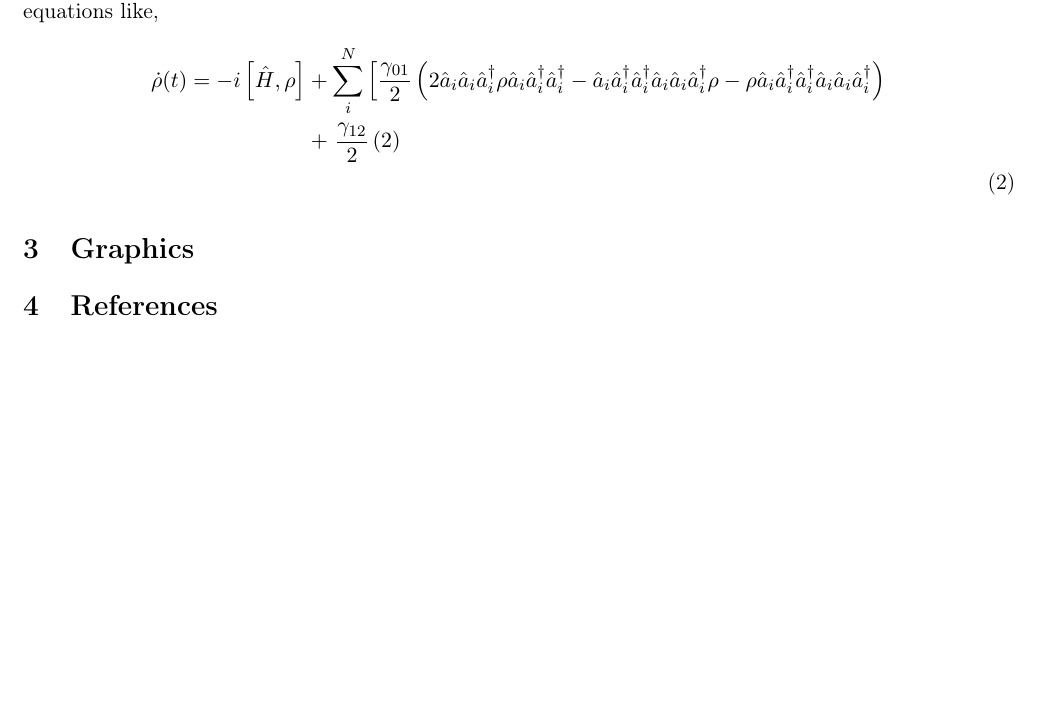
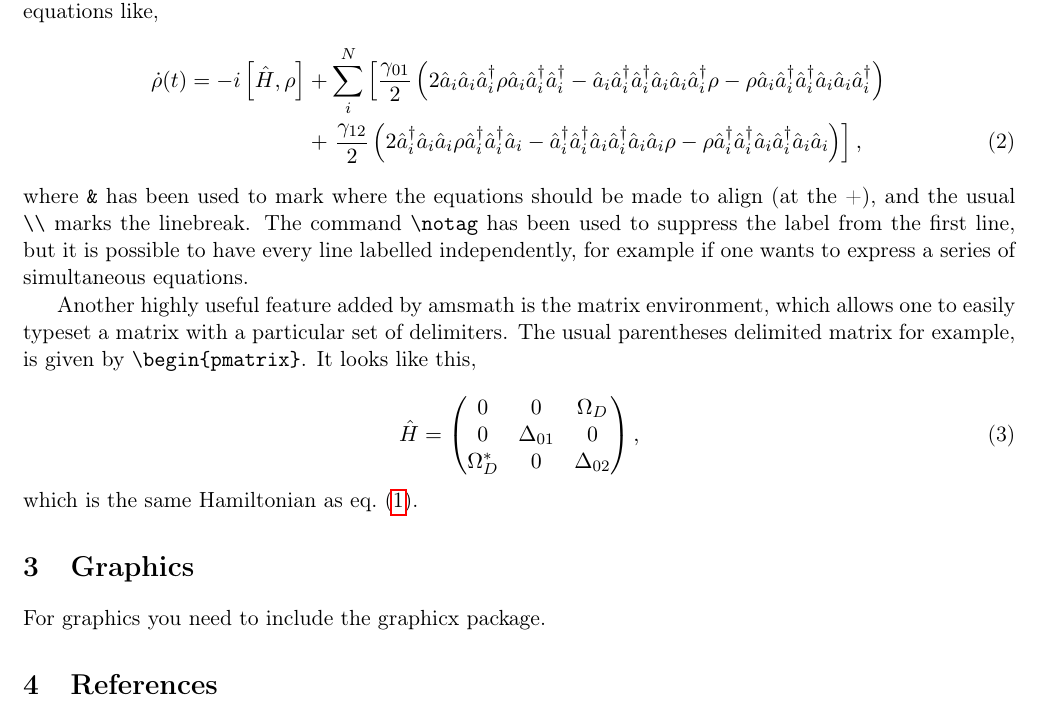
Before and after one commit to otbrown/HWU16_latex, a LaTeX problem sheet (example/example_OTB.tex): part of page 2 of 2, cut so that both start at the same text, the shorter picture padded with empty space. Compiled offline with pdfLaTeX.

Commit message:
example_OTB.tex: Mathematics section completed

```diff
--- a/example/example_OTB.tex
+++ b/example/example_OTB.tex
@@ -41,11 +41,26 @@ As mentioned in the presentation there are two main `math(s) modes', inline and
 where I have made liberal use of both the subscript operator \verb:_{}:, and the superscript operator \verb:^{}:. The amsmath package as well as various extra maths symbols also adds a couple of particularly useful features, the first of which is the align environment. It is another display math environment, but it allows one to easily split equations across multiple levels -- useful for showing working out, and for particularly long equations like,
 \begin{align}
 \dot{\rho}(t) = -i\left[ \hat{H}, \rho \right] &+ \sum_{i}^{N} \left[ \frac{\gamma_{01}}{2}\left(2\hat{a}_{i}\hat{a}_{i}\hat{a}_{i}^{\dagger} \rho \hat{a}_{i}\hat{a}_{i}^{\dagger}\hat{a}_{i}^{\dagger} - \hat{a}_{i}\hat{a}_{i}^{\dagger}\hat{a}_{i}^{\dagger} \hat{a}_{i}\hat{a}_{i}\hat{a}_{i}^{\dagger} \rho - \rho \hat{a}_{i}\hat{a}_{i}^{\dagger}\hat{a}_{i}^{\dagger} \hat{a}_{i}\hat{a}_{i}\hat{a}_{i}^{\dagger}\right) \right. \notag \\
-&+ \left. \frac{\gamma_{12}}{2} \left(2  \right) \right. \notag \\
+&+ \left. \frac{\gamma_{12}}{2} \left(2 \hat{a}_{i}^{\dagger}\hat{a}_{i}\hat{a}_{i} \rho \hat{a}_{i}^{\dagger}\hat{a}_{i}^{\dagger}\hat{a}_{i} - \hat{a}_{i}^{\dagger}\hat{a}_{i}^{\dagger}\hat{a}_{i} \hat{a}_{i}^{\dagger}\hat{a}_{i}\hat{a}_{i} \rho - \rho \hat{a}_{i}^{\dagger}\hat{a}_{i}^{\dagger}\hat{a}_{i} \hat{a}_{i}^{\dagger}\hat{a}_{i}\hat{a}_{i} \right) \right],
 \label{eq:2}
 \end{align}
+where \verb:&: has been used to mark where the equations should be made to align (at the +), and the usual \verb:\\: marks the linebreak. The command \verb:\notag: has been used to suppress the label from the first line, but it is possible to have every line labelled independently, for example if one wants to express a series of simultaneous equations.
+
+Another highly useful feature added by amsmath is the matrix environment, which allows one to easily typeset a matrix with a particular set of delimiters. The usual parentheses delimited matrix for example, is given by \verb:\begin{pmatrix}:. It looks like this,
+
+\begin{equation}
+\hat{H} =
+\begin{pmatrix}
+	0 & 0 & \Omega_{D} \\
+	0 & \Delta_{01} & 0 \\
+	\Omega_{D}^{*} & 0 & \Delta_{02}
+\end{pmatrix},
+\label{eq:3}
+\end{equation}
+which is the same Hamiltonian as \cref{eq:1}.
 
 \section{Graphics}
+For graphics you need to include the graphicx package.
 
 \section{References}
 
```
